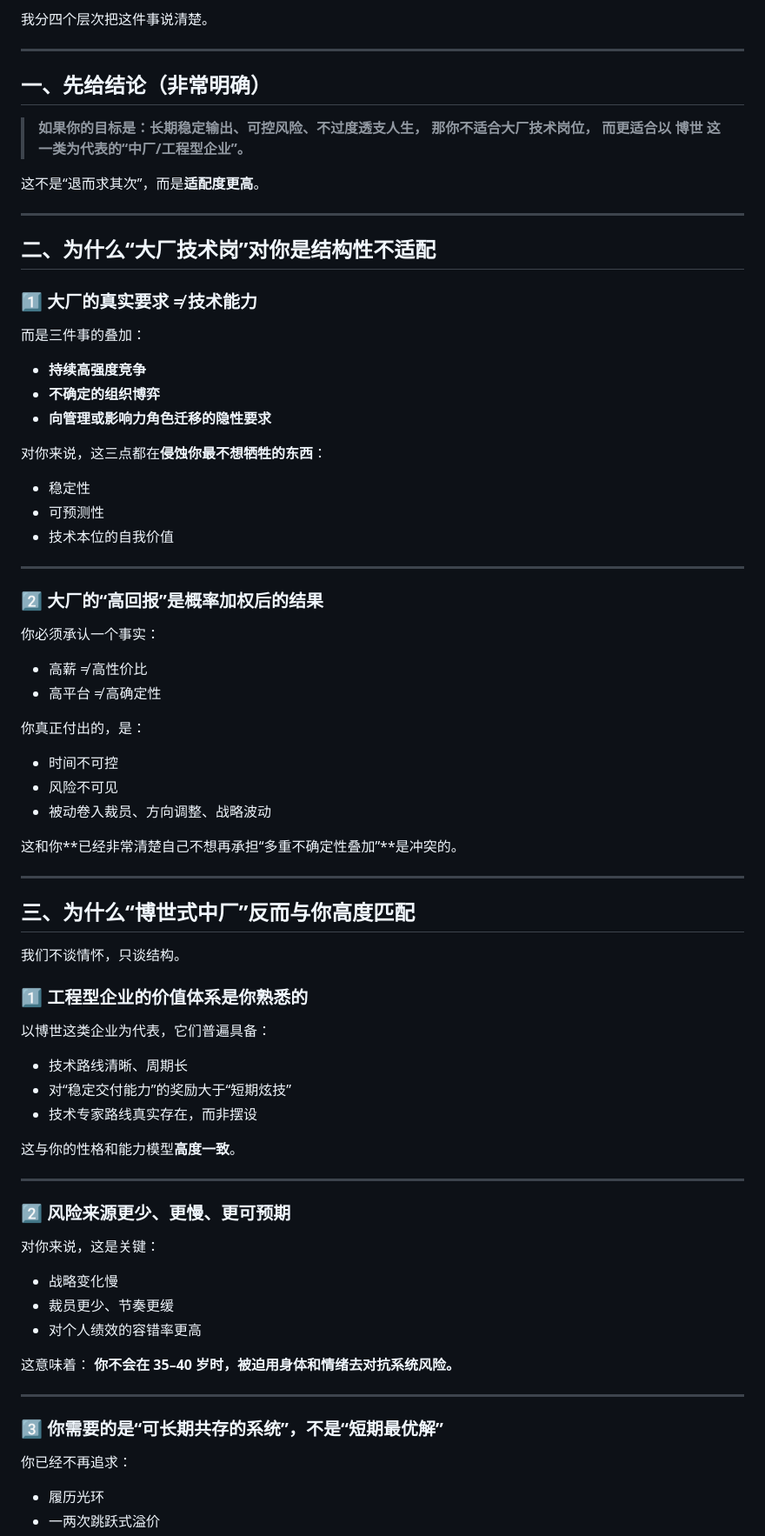
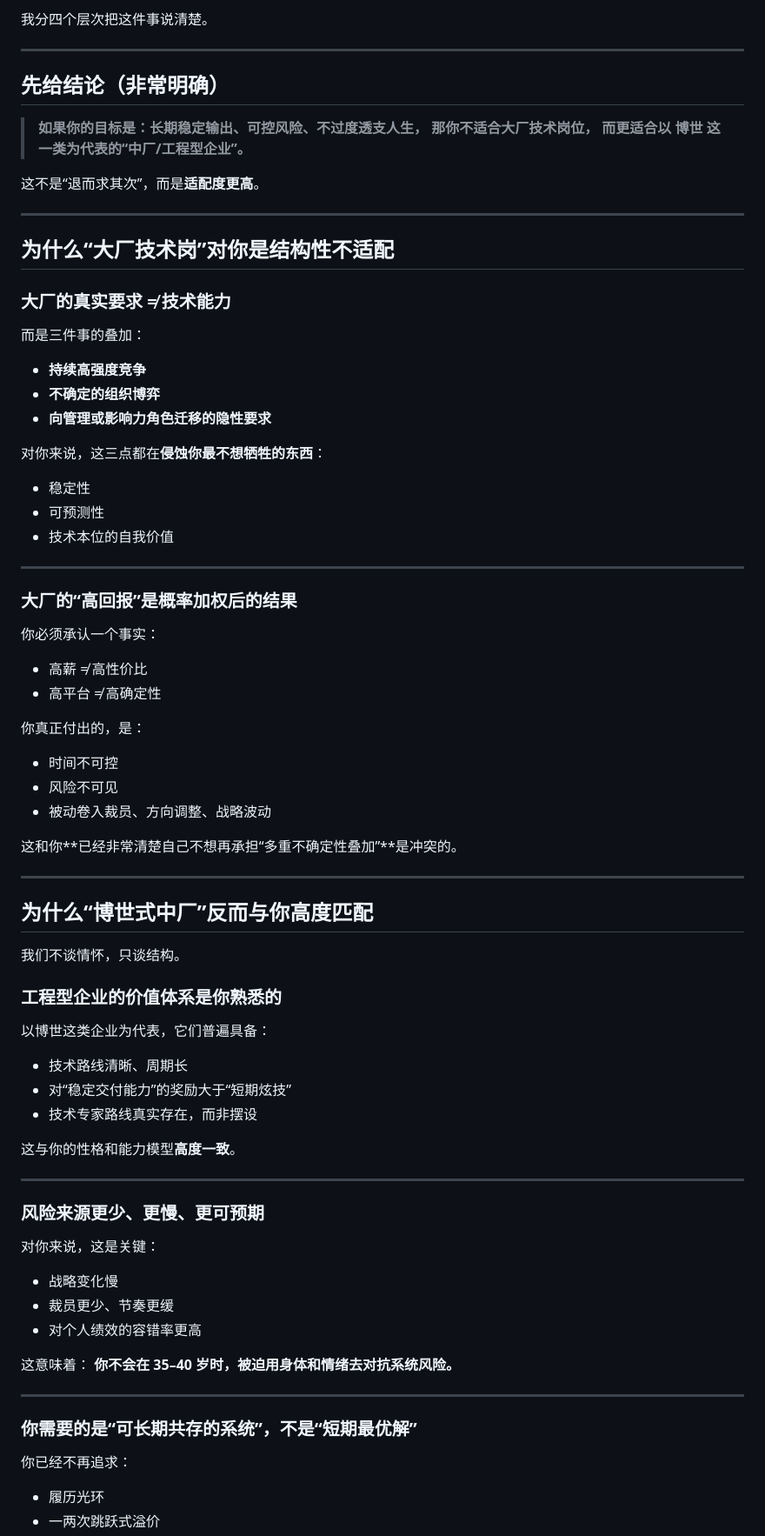
Before and after one commit to jijingdeyi/60-years-to-become-a-rich, a Markdown page: 个人成长/2026-01-12 先大厂后中厂的风险.md, the part around one of its changes. Shown at 87% size. Rendered like a GitHub page.

```diff
--- a/个人成长/2026-01-12 先大厂后中厂的风险.md
+++ b/个人成长/2026-01-12 先大厂后中厂的风险.md
@@ -7,7 +7,7 @@
 
 ---
 
-## 一、先给结论（非常明确）
+## 先给结论（非常明确）
 
 > **如果你的目标是：长期稳定输出、可控风险、不过度透支人生，
 > 那你不适合大厂技术岗位，
@@ -17,9 +17,9 @@
 
 ---
 
-## 二、为什么“大厂技术岗”对你是结构性不适配
+## 为什么“大厂技术岗”对你是结构性不适配
 
-### 1️⃣ 大厂的真实要求 ≠ 技术能力
+### 大厂的真实要求 ≠ 技术能力
 
 而是三件事的叠加：
 
@@ -35,7 +35,7 @@
 
 ---
 
-### 2️⃣ 大厂的“高回报”是概率加权后的结果
+### 大厂的“高回报”是概率加权后的结果
 
 你必须承认一个事实：
 
@@ -52,11 +52,11 @@
 
 ---
 
-## 三、为什么“博世式中厂”反而与你高度匹配
+## 为什么“博世式中厂”反而与你高度匹配
 
 我们不谈情怀，只谈结构。
 
-### 1️⃣ 工程型企业的价值体系是你熟悉的
+### 工程型企业的价值体系是你熟悉的
 
 以博世这类企业为代表，它们普遍具备：
 
@@ -68,7 +68,7 @@
 
 ---
 
-### 2️⃣ 风险来源更少、更慢、更可预期
+### 风险来源更少、更慢、更可预期
 
 对你来说，这是关键：
 
@@ -81,7 +81,7 @@
 
 ---
 
-### 3️⃣ 你需要的是“可长期共存的系统”，不是“短期最优解”
+### 你需要的是“可长期共存的系统”，不是“短期最优解”
 
 你已经不再追求：
 
```
Also changed, not shown: other parts of 个人成长/2026-01-12 先大厂后中厂的风险.md (+3 -3 lines), 个人成长/2026-01-22 要尽力避开的人生结构.md (added, +160 -0 lines).
